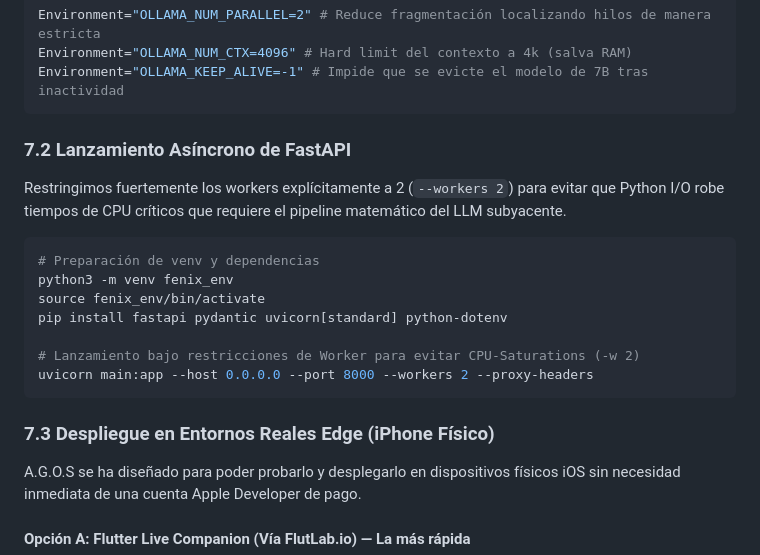
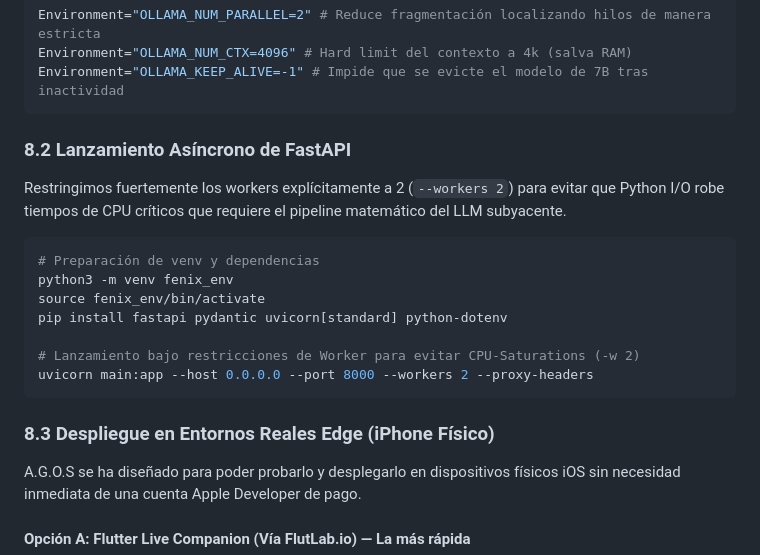
Before and after one commit to fernandofondillo/FENIX-POCKET-OS-V2, a Markdown page: README.md, the part around one of its changes. Drawn GitHub-style.

````diff
--- a/README.md
+++ b/README.md
@@ -168,7 +197,7 @@ Environment="OLLAMA_NUM_CTX=4096" # Hard limit del contexto a 4k (salva RAM)
 Environment="OLLAMA_KEEP_ALIVE=-1" # Impide que se evicte el modelo de 7B tras inactividad
 ```
 
-### 7.2 Lanzamiento Asíncrono de FastAPI
+### 8.2 Lanzamiento Asíncrono de FastAPI
 
 Restringimos fuertemente los workers explícitamente a 2 (`--workers 2`) para evitar que Python I/O robe tiempos de CPU críticos que requiere el pipeline matemático del LLM subyacente.
 
@@ -182,7 +211,7 @@ pip install fastapi pydantic uvicorn[standard] python-dotenv
 uvicorn main:app --host 0.0.0.0 --port 8000 --workers 2 --proxy-headers
 ```
 
-### 7.3 Despliegue en Entornos Reales Edge (iPhone Físico)
+### 8.3 Despliegue en Entornos Reales Edge (iPhone Físico)
 
 A.G.O.S se ha diseñado para poder probarlo y desplegarlo en dispositivos físicos iOS sin necesidad inmediata de una cuenta Apple Developer de pago.
 
````
Also changed, not shown: other parts of README.md (+35 -6 lines).
